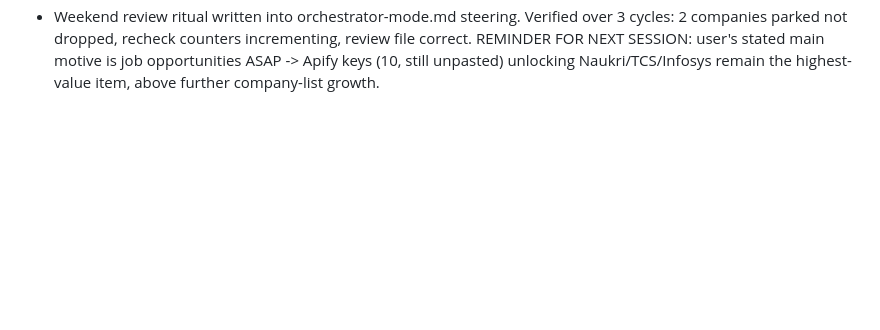
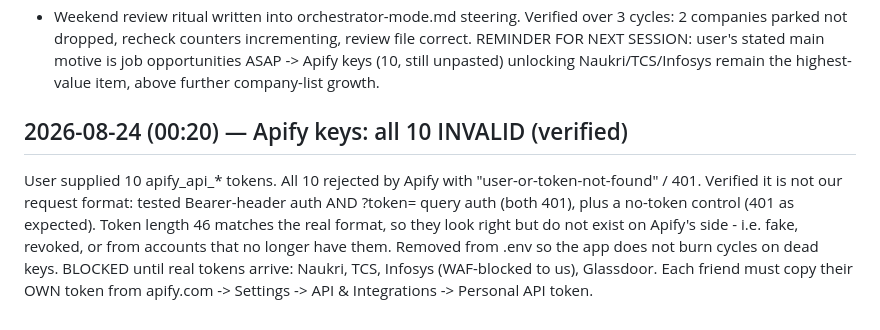
Before and after one commit to aashbirsingh25/GetHired, a Markdown page: PROGRESS_LOG.md, the part around the change. Drawn GitHub-style; blank space fills up the shorter version.

Commit message:
docs(log): apify keys verified invalid, path unblocked pending real tokens

```diff
--- a/PROGRESS_LOG.md
+++ b/PROGRESS_LOG.md
@@ -486,3 +486,16 @@ incrementing, review file correct.
 REMINDER FOR NEXT SESSION: user's stated main motive is job opportunities
 ASAP -> Apify keys (10, still unpasted) unlocking Naukri/TCS/Infosys remain
 the highest-value item, above further company-list growth.
+
+## 2026-08-24 (00:20) — Apify keys: all 10 INVALID (verified)
+
+User supplied 10 apify_api_* tokens. All 10 rejected by Apify with
+"user-or-token-not-found" / 401. Verified it is not our request format:
+tested Bearer-header auth AND ?token= query auth (both 401), plus a
+no-token control (401 as expected). Token length 46 matches the real
+format, so they look right but do not exist on Apify's side - i.e. fake,
+revoked, or from accounts that no longer have them.
+Removed from .env so the app does not burn cycles on dead keys.
+BLOCKED until real tokens arrive: Naukri, TCS, Infosys (WAF-blocked to us),
+Glassdoor. Each friend must copy their OWN token from
+apify.com -> Settings -> API & Integrations -> Personal API token.
```
